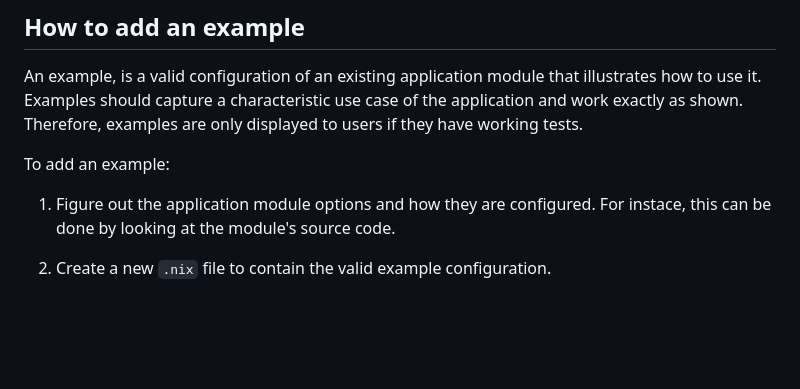
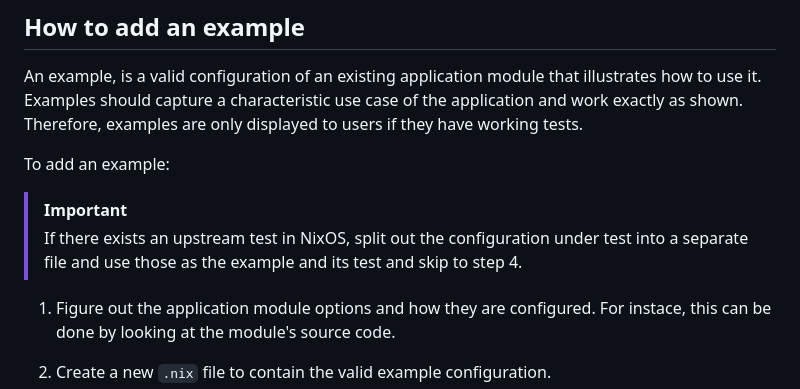
Before and after one commit to ngi-nix/ngipkgs, a Markdown page: CONTRIBUTING.md, the part around the change. GitHub-like rendering; blank space fills up the shorter version.

Commit message:
contributing: recommend using upstream module examples

```diff
--- a/CONTRIBUTING.md
+++ b/CONTRIBUTING.md
@@ -448,6 +448,9 @@ Therefore, examples are only displayed to users if they have working tests.
 
 To add an example:
 
+> [!IMPORTANT]
+> If there exists an upstream test in NixOS, split out the configuration under test into a separate file and use those as the example and its test and skip to step 4.
+
 1. Figure out the application module options and how they are configured. For instace, this can be done by looking at the module's source code.
 
 2. Create a new `.nix` file to contain the valid example configuration.
```
